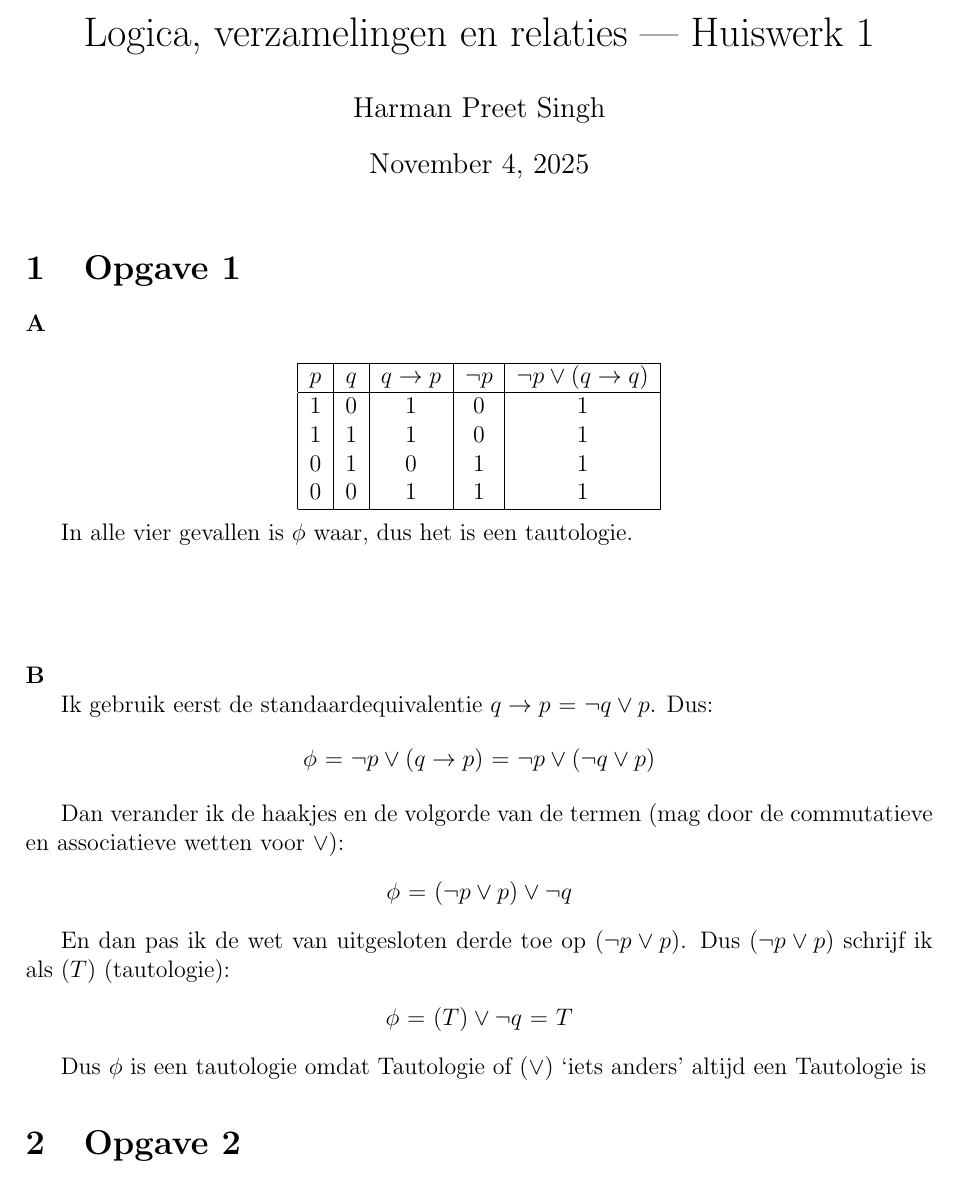
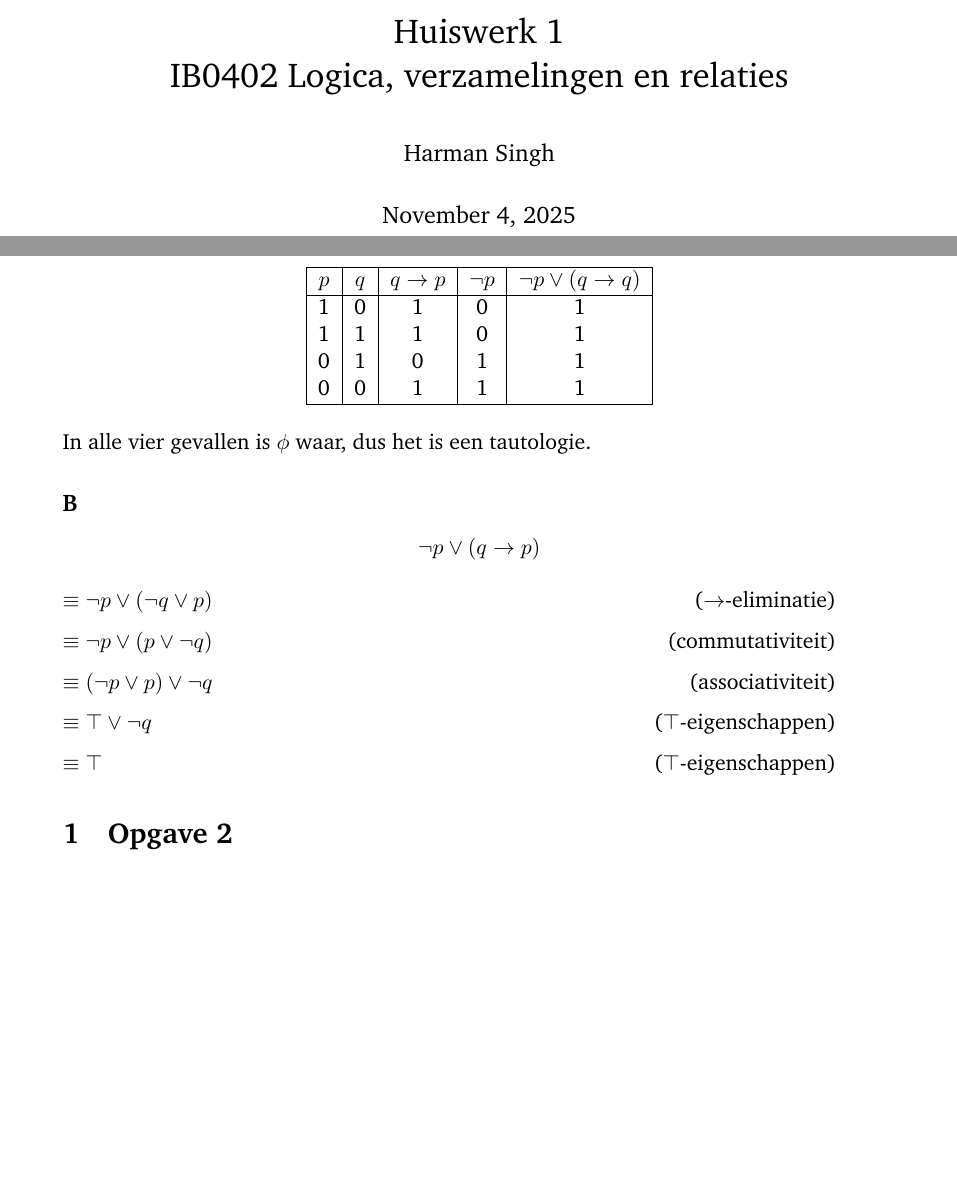
Before and after one commit to Harmxn02/msai-coursework, a LaTeX document (Logica, verzamelingen en relaties/Huiswerk 1/Huiswerk1.tex): part of page 1 of 2 before the commit and two parts of pages 1 and 2 of 3 after it, the two joined at a grey line, cut at the place of the change, the shorter picture padded with empty space. Compiled offline with pdfLaTeX.

Commit message:
(partial) - Logica, verzamelingen en relaties - Huiswerk 1

```diff
--- a/Logica, verzamelingen en relaties/Huiswerk 1/Huiswerk1.tex
+++ b/Logica, verzamelingen en relaties/Huiswerk 1/Huiswerk1.tex
@@ -12 +11 @@
-\author{Harman Preet Singh}
+\title{Huiswerk 1 \\ IB0402 Logica, verzamelingen en relaties}
@@ -21,12 +14,11 @@
 
 \begin{document}
+\maketitle
 % chktex-file 44
 
-\maketitle
-% \tableofcontents
-
-\section{Opgave 1}
-\textbf{A}
+\pagebreak
+\section*{Opgave 1}
+\subsection*{A}
 
 \[
 \begin{tabular}{|c|c|c|c|c|}
@@ -43,29 +35,22 @@
 
 In alle vier gevallen is $\phi$ waar, dus het is een tautologie.
 
-\vspace{2cm}
 
-\noindent\textbf{B}
+\subsection*{B}
 
-Ik gebruik eerst de standaardequivalentie $q \rightarrow p$ = $\neg q \lor p$. Dus:
+\[
+\neg p \lor (q \rightarrow p)
+\]
 
-\begin{center}
-	$\phi$ = $\neg p \lor (q \rightarrow p)$ = $\neg p \lor (\neg q \lor p)$ \\
-\end{center}
+$\equiv \neg p \lor (\neg q \lor p)$ \hfill ($\rightarrow$-eliminatie)
 
-Dan verander ik de haakjes en de volgorde van de termen (mag door de commutatieve en associatieve wetten voor $\lor$):
-\begin{center}
-	$\phi$ = $(\neg p \lor p) \lor \neg q$ \\
-\end{center}
+$\equiv \neg p \lor (p \lor \neg q )$ \hfill (commutativiteit)
 
-En dan pas ik de wet van uitgesloten derde toe op ($\neg p \lor p$). Dus ($\neg p \lor p$) schrijf ik als $(T)$ (tautologie):
-\begin{center}
-	$\phi$ = $(T) \lor \neg q$ = $T$ \\
-\end{center}
+$\equiv (\neg p \lor p) \lor \neg q$ \hfill (associativiteit)
 
-Dus $\phi$ is een tautologie omdat Tautologie of ($\lor$) `iets anders' altijd een Tautologie is
+$\equiv \top \lor \neg q$ \hfill ($\top$-eigenschappen)
 
-
+$\equiv \top$ \hfill ($\top$-eigenschappen)
 
 
 
```
Also changed, not shown: Logica, verzamelingen en relaties/Huiswerk 1/Huiswerk1.pdf, Logica, verzamelingen en relaties/Huiswerk 1/Huiswerk1.tex (23 more changed lines).
